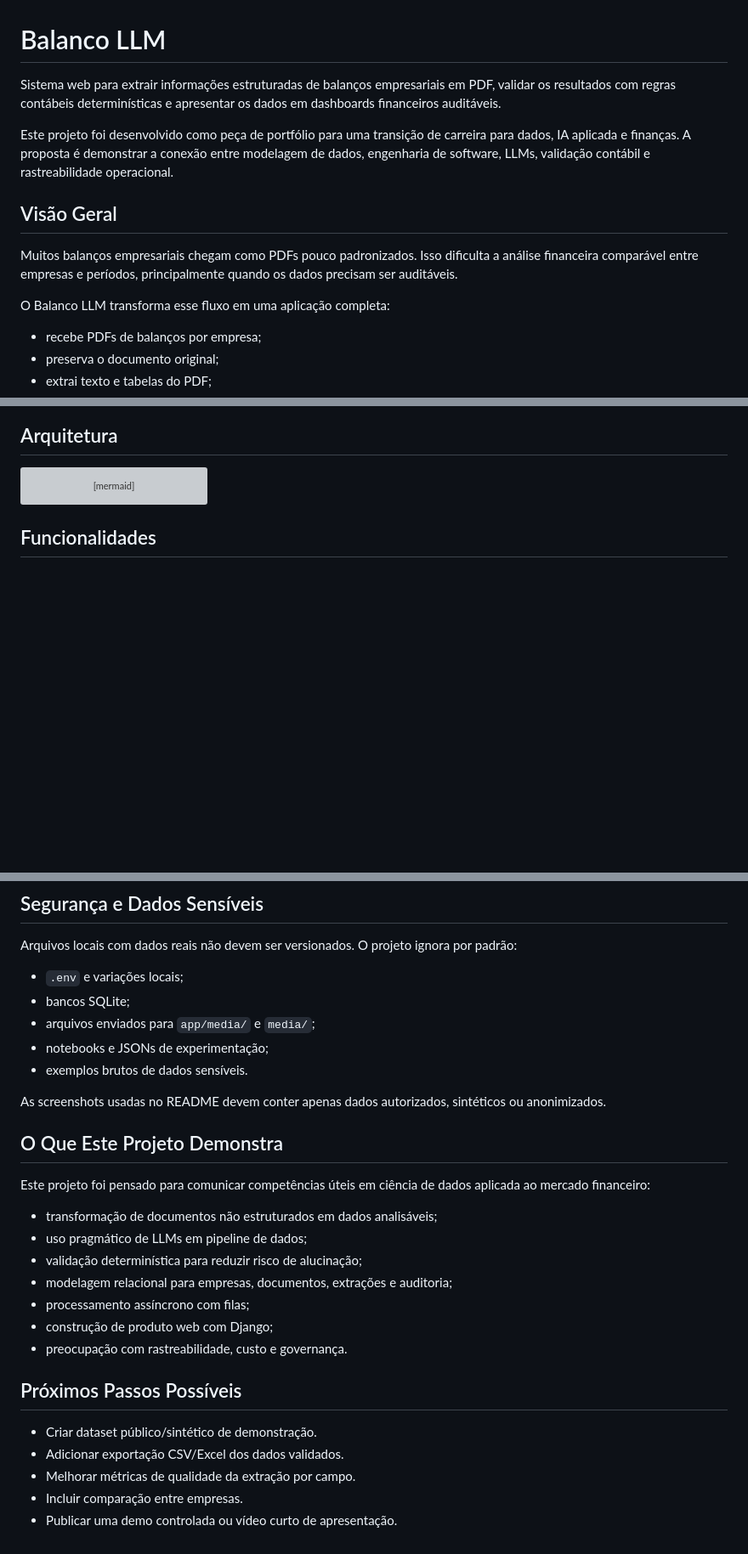
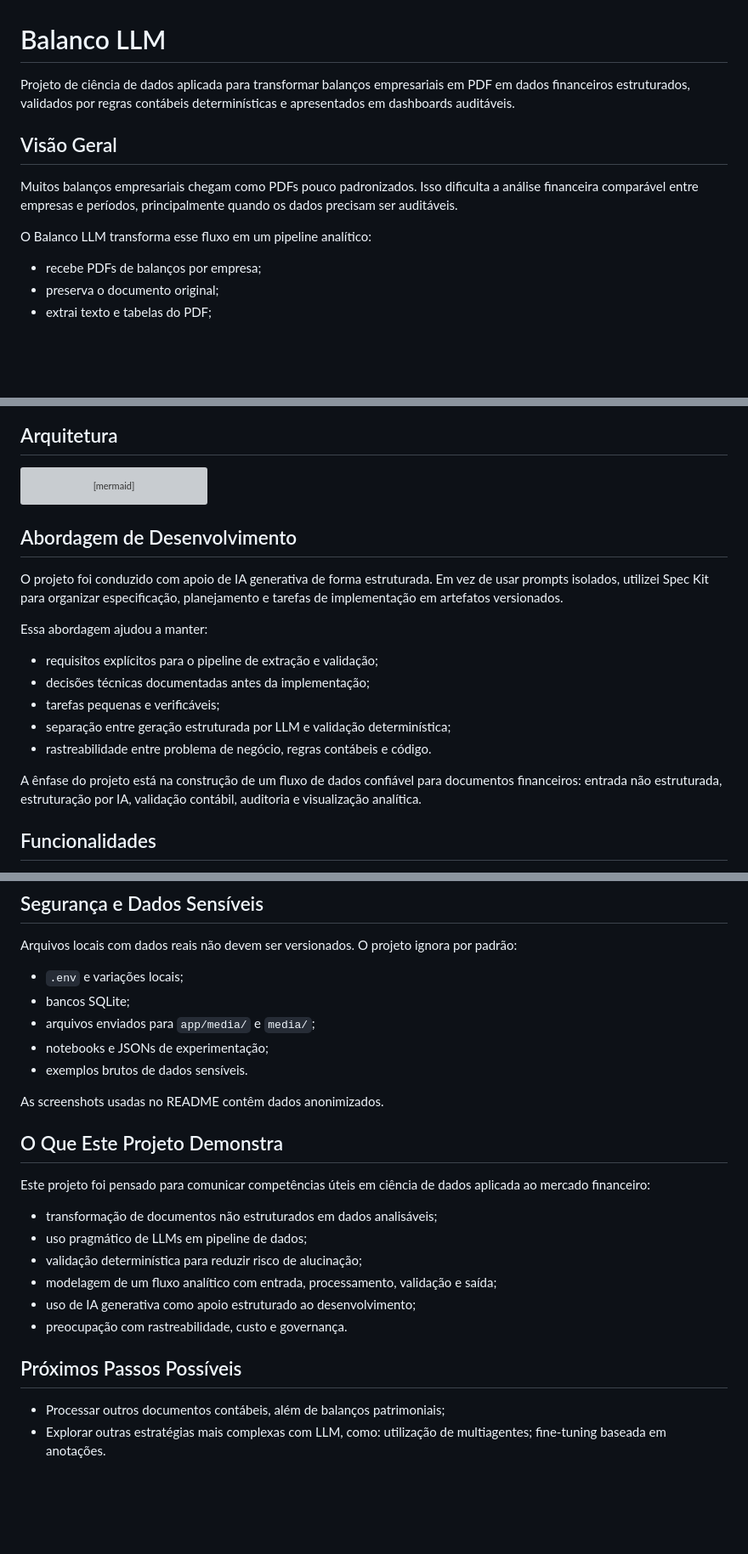
Before and after one commit to estaciolima/balanco_llm, a Markdown page: README.md, 3 parts joined by grey strips. Shown at 85% size. Drawn GitHub-style; blank space fills up the shorter version; grey boxes are pictures that could not be loaded.

Commit message:
atualização readme

````diff
--- a/README.md
+++ b/README.md
@@ -1,13 +1,8 @@
 # Balanco LLM
 
-Sistema web para extrair informações estruturadas de balanços empresariais em
-PDF, validar os resultados com regras contábeis determinísticas e apresentar os
-dados em dashboards financeiros auditáveis.
-
-Este projeto foi desenvolvido como peça de portfólio para uma transição de
-carreira para dados, IA aplicada e finanças. A proposta é demonstrar a conexão
-entre modelagem de dados, engenharia de software, LLMs, validação contábil e
-rastreabilidade operacional.
+Projeto de ciência de dados aplicada para transformar balanços empresariais em
+PDF em dados financeiros estruturados, validados por regras contábeis
+determinísticas e apresentados em dashboards auditáveis.
 
 ## Visão Geral
 
@@ -15,7 +10,7 @@ Muitos balanços empresariais chegam como PDFs pouco padronizados. Isso dificult
 a análise financeira comparável entre empresas e períodos, principalmente quando
 os dados precisam ser auditáveis.
 
-O Balanco LLM transforma esse fluxo em uma aplicação completa:
+O Balanco LLM transforma esse fluxo em um pipeline analítico:
 
 - recebe PDFs de balanços por empresa;
 - preserva o documento original;
@@ -83,6 +78,24 @@ flowchart TB
     V --> A[Audit events]
     DB --> D[Dashboard]
 ```
+
+## Abordagem de Desenvolvimento
+
+O projeto foi conduzido com apoio de IA generativa de forma estruturada. Em vez
+de usar prompts isolados, utilizei Spec Kit para organizar especificação,
+planejamento e tarefas de implementação em artefatos versionados.
+
+Essa abordagem ajudou a manter:
+
+- requisitos explícitos para o pipeline de extração e validação;
+- decisões técnicas documentadas antes da implementação;
+- tarefas pequenas e verificáveis;
+- separação entre geração estruturada por LLM e validação determinística;
+- rastreabilidade entre problema de negócio, regras contábeis e código.
+
+A ênfase do projeto está na construção de um fluxo de dados confiável para
+documentos financeiros: entrada não estruturada, estruturação por IA, validação
+contábil, auditoria e visualização analítica.
 
 ## Funcionalidades
 
@@ -281,8 +294,7 @@ padrão:
 - notebooks e JSONs de experimentação;
 - exemplos brutos de dados sensíveis.
 
-As screenshots usadas no README devem conter apenas dados autorizados,
-sintéticos ou anonimizados.
+As screenshots usadas no README contêm dados anonimizados.
 
 ## O Que Este Projeto Demonstra
 
@@ -292,15 +304,11 @@ aplicada ao mercado financeiro:
 - transformação de documentos não estruturados em dados analisáveis;
 - uso pragmático de LLMs em pipeline de dados;
 - validação determinística para reduzir risco de alucinação;
-- modelagem relacional para empresas, documentos, extrações e auditoria;
-- processamento assíncrono com filas;
-- construção de produto web com Django;
+- modelagem de um fluxo analítico com entrada, processamento, validação e saída;
+- uso de IA generativa como apoio estruturado ao desenvolvimento;
 - preocupação com rastreabilidade, custo e governança.
 
 ## Próximos Passos Possíveis
 
-- Criar dataset público/sintético de demonstração.
-- Adicionar exportação CSV/Excel dos dados validados.
-- Melhorar métricas de qualidade da extração por campo.
-- Incluir comparação entre empresas.
-- Publicar uma demo controlada ou vídeo curto de apresentação.
+- Processar outros documentos contábeis, além de balanços patrimoniais;
+- Explorar outras estratégias mais complexas com LLM, como: utilização de multiagentes; fine-tuning baseada em anotações.
````
